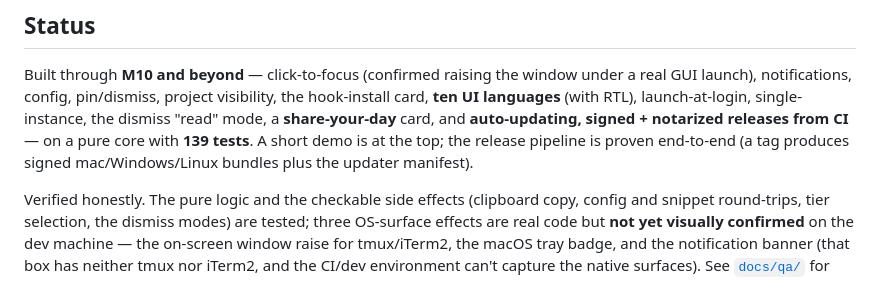
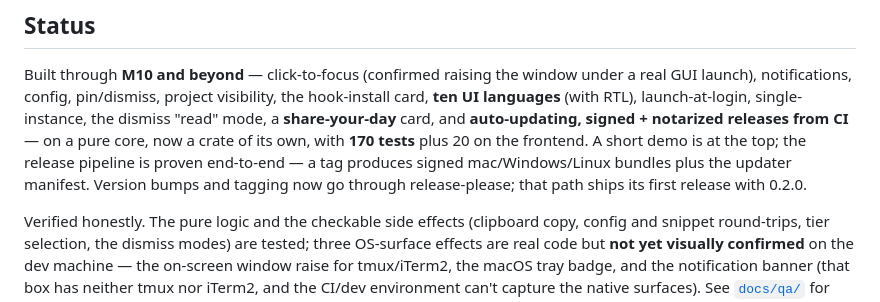
Before and after one commit to ronaldoscotti/pervigil, a Markdown page: README.md, the part around one of its changes. GitHub-like rendering.

```diff
--- a/README.md
+++ b/README.md
@@ -150,9 +150,11 @@ Built through **M10 and beyond** — click-to-focus (confirmed raising the windo
 under a real GUI launch), notifications, config, pin/dismiss, project visibility,
 the hook-install card, **ten UI languages** (with RTL), launch-at-login,
 single-instance, the dismiss "read" mode, a **share-your-day** card, and
-**auto-updating, signed + notarized releases from CI** — on a pure core with
-**139 tests**. A short demo is at the top; the release pipeline is proven end-to-end
-(a tag produces signed mac/Windows/Linux bundles plus the updater manifest).
+**auto-updating, signed + notarized releases from CI** — on a pure core, now a crate
+of its own, with **170 tests** plus 20 on the frontend. A short demo is at the top;
+the release pipeline is proven end-to-end — a tag produces signed mac/Windows/Linux
+bundles plus the updater manifest. Version bumps and tagging now go through
+release-please; that path ships its first release with 0.2.0.
 
 Verified honestly. The pure logic and the checkable side effects (clipboard copy,
 config and snippet round-trips, tier selection, the dismiss modes) are tested; three
```
Also changed, not shown: other parts of README.md (+1 -1 lines), CLAUDE.md (+24 -0 lines), CONTRIBUTING.md (+6 -1 lines).
